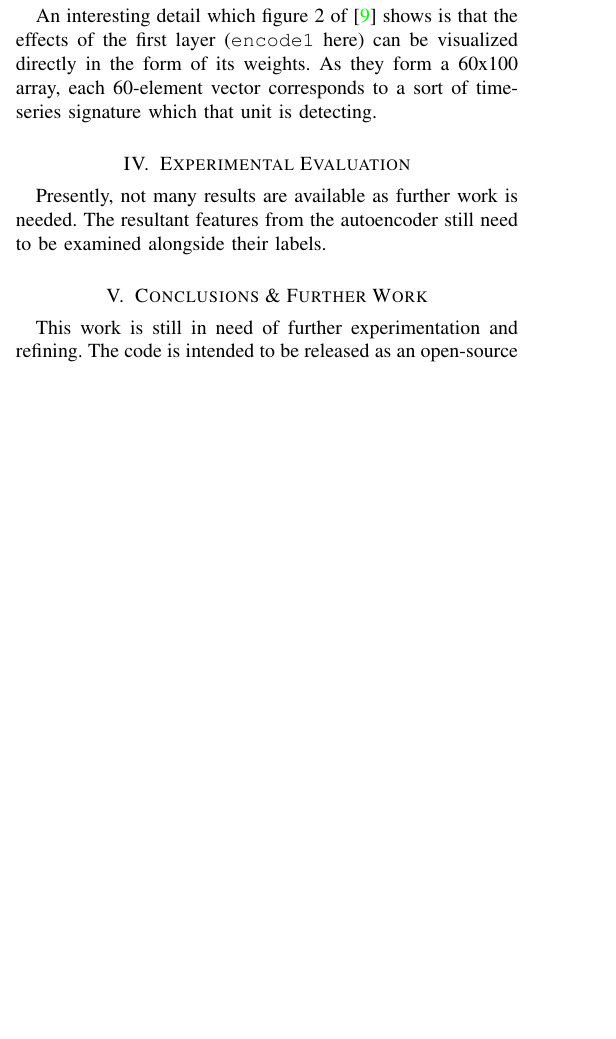
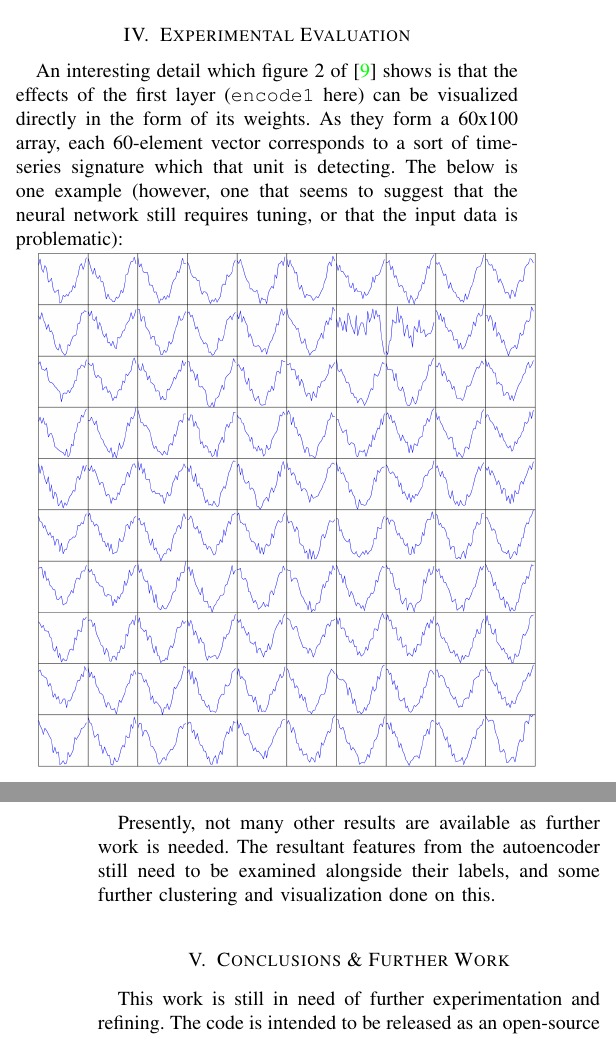
Before and after one commit to Hodapp87/mimic3_phenotyping, a LaTeX paper (report/cse8803_draft.tex): part of one column of page 3 of 4 before the commit and two parts of the columns of pages 3 and 4 of 4 after it, the two joined at a grey line, cut so that both start at the same text, the shorter picture padded with empty space. Compiled offline with pdfLaTeX.

Commit message:
Added weights visualization and note that it sucks...

```diff
--- a/report/cse8803_draft.tex
+++ b/report/cse8803_draft.tex
@@ -725,11 +725,7 @@ stacked autoencoder as a whole, again using the raw input data.
 The final model then discarded layer \texttt{decode2}, and used the
 activations of layer \texttt{encode2} as the learned sparse features.
 
-An interesting detail which figure 2 of \cite{Lasko2013} shows is that
-the effects of the first layer (\texttt{encode1} here) can be
-visualized directly in the form of its weights.  As they form a 60x100
-array, each 60-element vector corresponds to a sort of time-series
-signature which that unit is detecting.
+% TODO: How many iterations?  What algorithms?  What settings?
 
 % From these laboratory measurements and that methodology, I aim to
 % produce a transformation to a reduced feature space using a
@@ -743,9 +739,20 @@ signature which that unit is detecting.
 
 \section{Experimental Evaluation}
 
-Presently, not many results are available as further work is needed.
-The resultant features from the autoencoder still need to be examined
-alongside their labels.
+An interesting detail which figure 2 of \cite{Lasko2013} shows is that
+the effects of the first layer (\texttt{encode1} here) can be
+visualized directly in the form of its weights.  As they form a 60x100
+array, each 60-element vector corresponds to a sort of time-series
+signature which that unit is detecting.  The below is one example
+(however, one that seems to suggest that the neural network still
+requires tuning, or that the input data is problematic):
+
+\includegraphics[width=\linewidth]{keras_1st_layer.png}
+
+Presently, not many other results are available as further work is
+needed.  The resultant features from the autoencoder still need to be
+examined alongside their labels, and some further clustering and
+visualization done on this.
 % TODO (time permitting):
 % - Visualization of weights
 
```
Also changed, not shown: report/cse8803_draft.pdf, report/keras_1st_layer.png (added).
